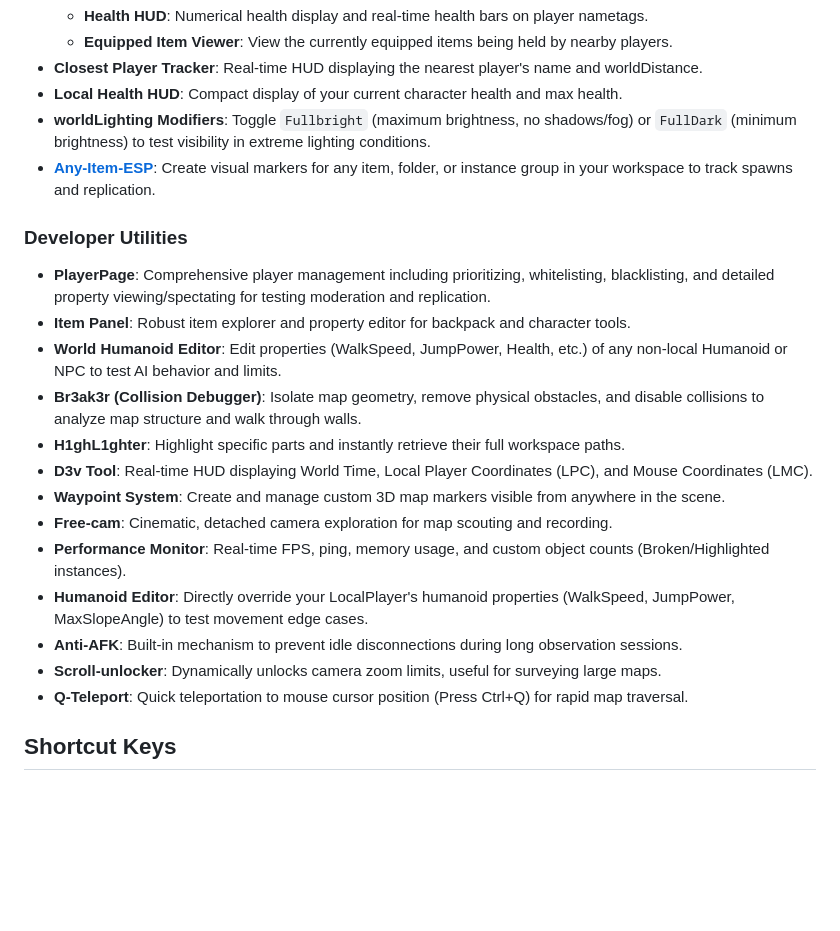
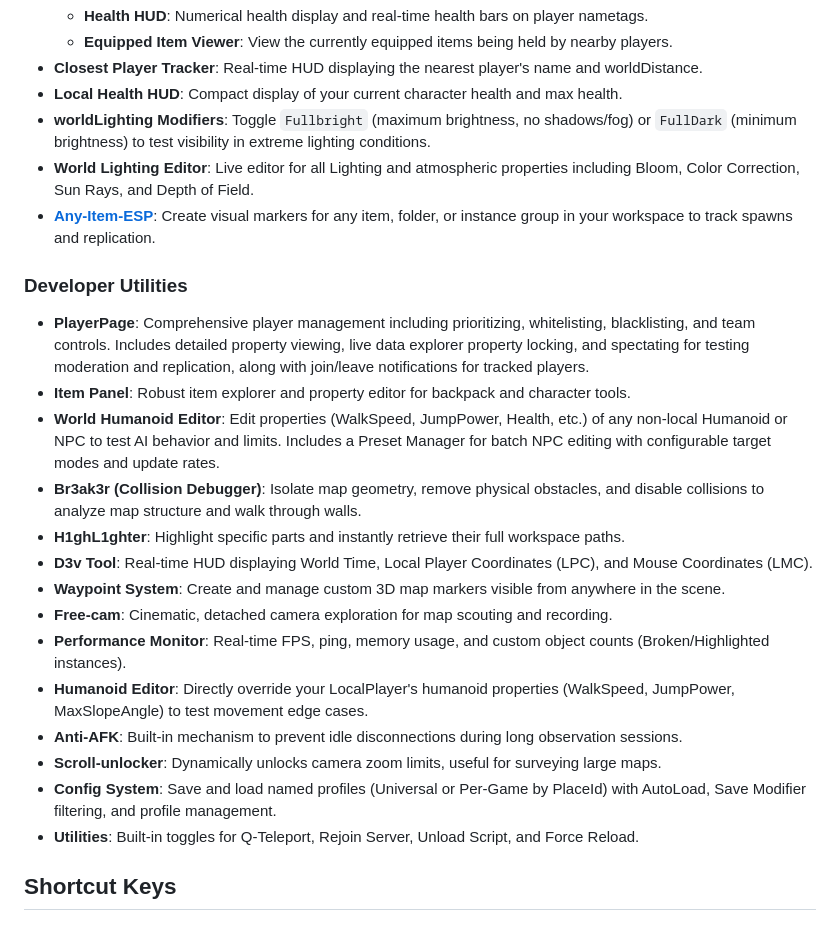
Before and after one commit to JakeHukari/Sp3arParvus, a Markdown page: README.md, the part around one of its changes. GitHub-like rendering; blank space fills up the shorter version.

```diff
--- a/README.md
+++ b/README.md
@@ -56,12 +56,13 @@ Execute the script in your testing environment workspace.
 *   **Closest Player Tracker**: Real-time HUD displaying the nearest player's name and worldDistance.
 *   **Local Health HUD**: Compact display of your current character health and max health.
 *   **worldLighting Modifiers**: Toggle `Fullbright` (maximum brightness, no shadows/fog) or `FullDark` (minimum brightness) to test visibility in extreme lighting conditions.
+*   **World Lighting Editor**: Live editor for all Lighting and atmospheric properties including Bloom, Color Correction, Sun Rays, and Depth of Field.
 *   **[Any-Item-ESP](https://github.com/JakeHukari/Any-Item-ESP)**: Create visual markers for any item, folder, or instance group in your workspace to track spawns and replication.
 
 ### Developer Utilities
-*   **PlayerPage**: Comprehensive player management including prioritizing, whitelisting, blacklisting, and detailed property viewing/spectating for testing moderation and replication.
+*   **PlayerPage**: Comprehensive player management including prioritizing, whitelisting, blacklisting, and team controls. Includes detailed property viewing, live data explorer property locking, and spectating for testing moderation and replication, along with join/leave notifications for tracked players.
 *   **Item Panel**: Robust item explorer and property editor for backpack and character tools.
-*   **World Humanoid Editor**: Edit properties (WalkSpeed, JumpPower, Health, etc.) of any non-local Humanoid or NPC to test AI behavior and limits.
+*   **World Humanoid Editor**: Edit properties (WalkSpeed, JumpPower, Health, etc.) of any non-local Humanoid or NPC to test AI behavior and limits. Includes a Preset Manager for batch NPC editing with configurable target modes and update rates.
 *   **Br3ak3r (Collision Debugger)**: Isolate map geometry, remove physical obstacles, and disable collisions to analyze map structure and walk through walls.
 *   **H1ghL1ghter**: Highlight specific parts and instantly retrieve their full workspace paths.
 *   **D3v Tool**: Real-time HUD displaying World Time, Local Player Coordinates (LPC), and Mouse Coordinates (LMC).
@@ -71,7 +72,8 @@ Execute the script in your testing environment workspace.
 *   **Humanoid Editor**: Directly override your LocalPlayer's humanoid properties (WalkSpeed, JumpPower, MaxSlopeAngle) to test movement edge cases.
 *   **Anti-AFK**: Built-in mechanism to prevent idle disconnections during long observation sessions.
 *   **Scroll-unlocker**: Dynamically unlocks camera zoom limits, useful for surveying large maps.
-*   **Q-Teleport**: Quick teleportation to mouse cursor position (Press Ctrl+Q) for rapid map traversal.
+*   **Config System**: Save and load named profiles (Universal or Per-Game by PlaceId) with AutoLoad, Save Modifier filtering, and profile management.
+*   **Utilities**: Built-in toggles for Q-Teleport, Rejoin Server, Unload Script, and Force Reload.
 
 ## Shortcut Keys
 
```
Also changed, not shown: other parts of README.md (+12 -8 lines).
